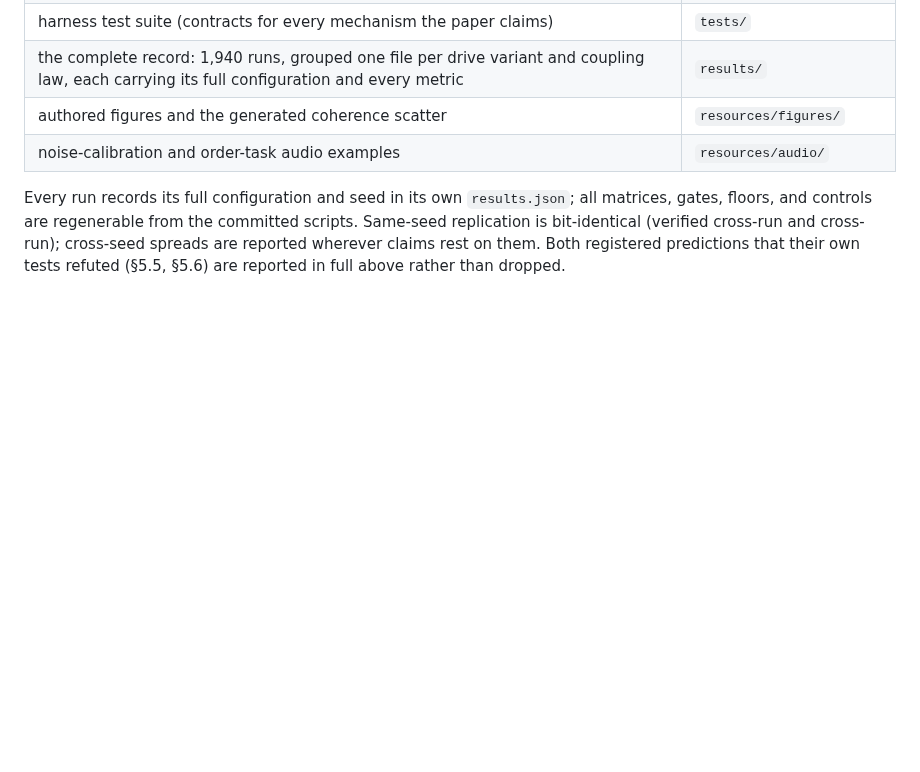
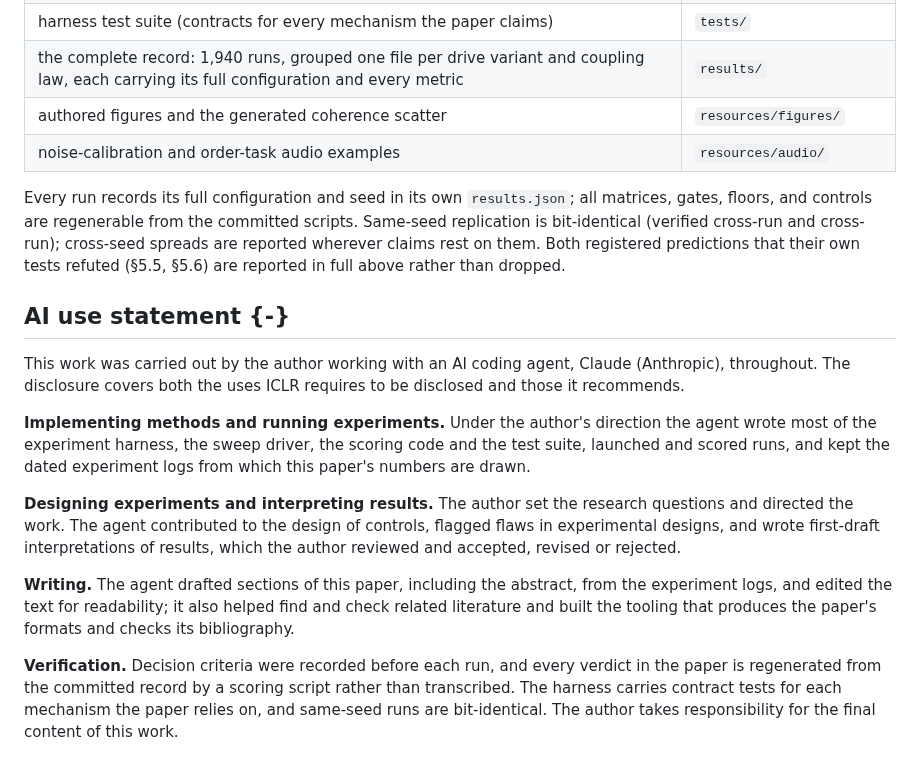
Before and after one commit to ekryski/oscillator-research, a Markdown page: papers/02-untrained-reservoirs/spoken-digit-recognition-without-training-DRAFT.md, the part around the change. GitHub-like rendering; blank space fills up the shorter version.

Commit message:
add a draft ai use statement to paper 02

```diff
--- a/papers/02-untrained-reservoirs/spoken-digit-recognition-without-training-DRAFT.md
+++ b/papers/02-untrained-reservoirs/spoken-digit-recognition-without-training-DRAFT.md
@@ -585,3 +585,15 @@ matrices, gates, floors, and controls are regenerable from the committed scripts
 Same-seed replication is bit-identical (verified cross-run and cross-run); cross-seed
 spreads are reported wherever claims rest on them. Both registered predictions that their
 own tests refuted (§5.5, §5.6) are reported in full above rather than dropped.
+
+## AI use statement {-}
+
+This work was carried out by the author working with an AI coding agent, Claude (Anthropic), throughout. The disclosure covers both the uses ICLR requires to be disclosed and those it recommends.
+
+**Implementing methods and running experiments.** Under the author's direction the agent wrote most of the experiment harness, the sweep driver, the scoring code and the test suite, launched and scored runs, and kept the dated experiment logs from which this paper's numbers are drawn.
+
+**Designing experiments and interpreting results.** The author set the research questions and directed the work. The agent contributed to the design of controls, flagged flaws in experimental designs, and wrote first-draft interpretations of results, which the author reviewed and accepted, revised or rejected.
+
+**Writing.** The agent drafted sections of this paper, including the abstract, from the experiment logs, and edited the text for readability; it also helped find and check related literature and built the tooling that produces the paper's formats and checks its bibliography.
+
+**Verification.** Decision criteria were recorded before each run, and every verdict in the paper is regenerated from the committed record by a scoring script rather than transcribed. The harness carries contract tests for each mechanism the paper relies on, and same-seed runs are bit-identical. The author takes responsibility for the final content of this work.
```
